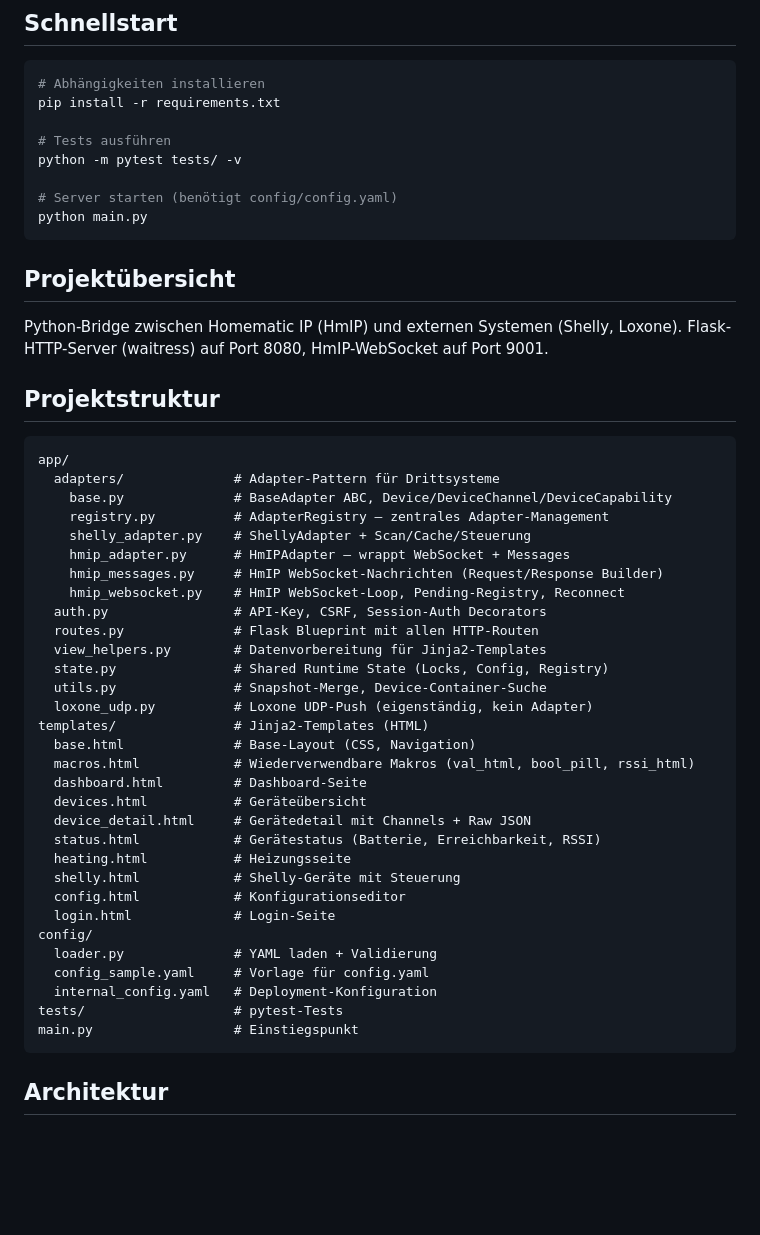
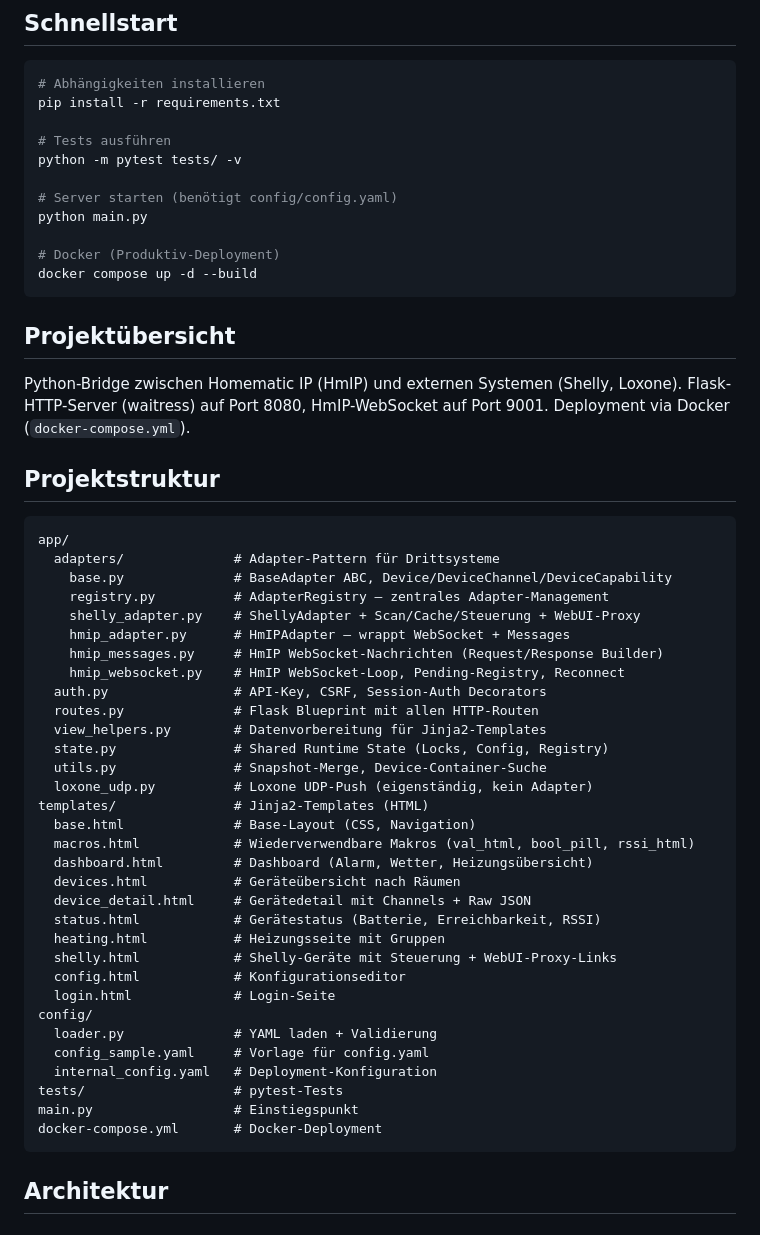
Before and after one commit to derzico/homematic-bridge, a Markdown page: CLAUDE.md, the part around one of its changes. Rendered like a GitHub page; blank space fills up the shorter version.

````diff
--- a/CLAUDE.md
+++ b/CLAUDE.md
@@ -11,12 +11,16 @@ python -m pytest tests/ -v
 
 # Server starten (benötigt config/config.yaml)
 python main.py
+
+# Docker (Produktiv-Deployment)
+docker compose up -d --build
 ```
 
 ## Projektübersicht
 
 Python-Bridge zwischen Homematic IP (HmIP) und externen Systemen (Shelly, Loxone).
 Flask-HTTP-Server (waitress) auf Port 8080, HmIP-WebSocket auf Port 9001.
+Deployment via Docker (`docker-compose.yml`).
 
 ## Projektstruktur
 
@@ -25,7 +29,7 @@ app/
   adapters/              # Adapter-Pattern für Drittsysteme
     base.py              # BaseAdapter ABC, Device/DeviceChannel/DeviceCapability
     registry.py          # AdapterRegistry – zentrales Adapter-Management
-    shelly_adapter.py    # ShellyAdapter + Scan/Cache/Steuerung
+    shelly_adapter.py    # ShellyAdapter + Scan/Cache/Steuerung + WebUI-Proxy
     hmip_adapter.py      # HmIPAdapter – wrappt WebSocket + Messages
     hmip_messages.py     # HmIP WebSocket-Nachrichten (Request/Response Builder)
     hmip_websocket.py    # HmIP WebSocket-Loop, Pending-Registry, Reconnect
@@ -38,12 +42,12 @@ app/
 templates/               # Jinja2-Templates (HTML)
   base.html              # Base-Layout (CSS, Navigation)
   macros.html            # Wiederverwendbare Makros (val_html, bool_pill, rssi_html)
-  dashboard.html         # Dashboard-Seite
-  devices.html           # Geräteübersicht
+  dashboard.html         # Dashboard (Alarm, Wetter, Heizungsübersicht)
+  devices.html           # Geräteübersicht nach Räumen
   device_detail.html     # Gerätedetail mit Channels + Raw JSON
   status.html            # Gerätestatus (Batterie, Erreichbarkeit, RSSI)
-  heating.html           # Heizungsseite
-  shelly.html            # Shelly-Geräte mit Steuerung
+  heating.html           # Heizungsseite mit Gruppen
+  shelly.html            # Shelly-Geräte mit Steuerung + WebUI-Proxy-Links
   config.html            # Konfigurationseditor
   login.html             # Login-Seite
 config/
@@ -52,6 +56,7 @@ config/
   internal_config.yaml   # Deployment-Konfiguration
 tests/                   # pytest-Tests
 main.py                  # Einstiegspunkt
+docker-compose.yml       # Docker-Deployment
 ```
 
 ## Architektur
````
Also changed, not shown: other parts of CLAUDE.md (+27 -3 lines).
